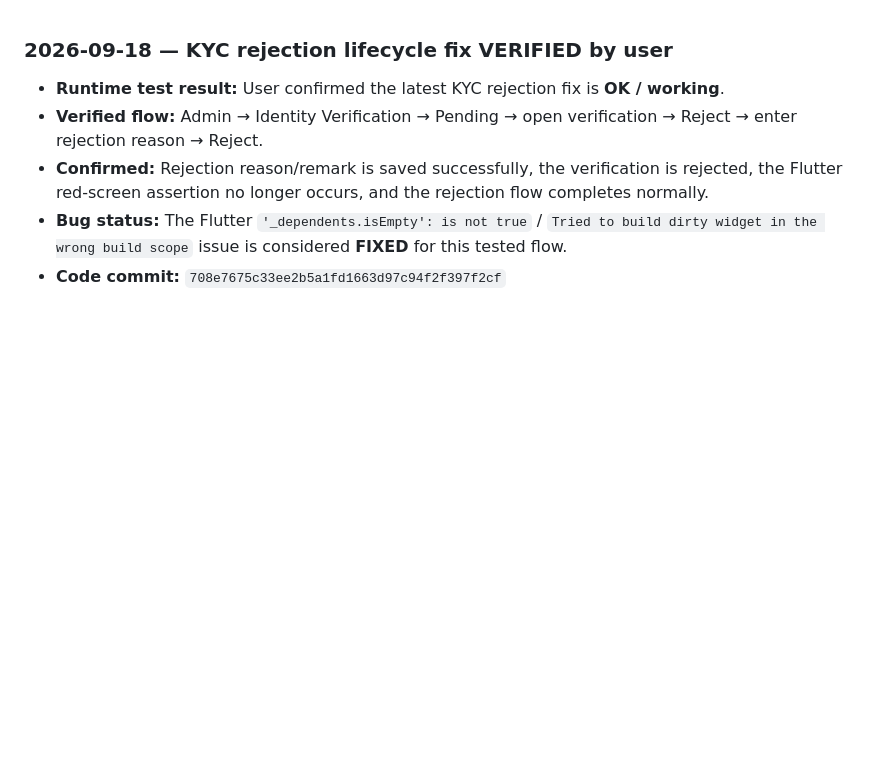
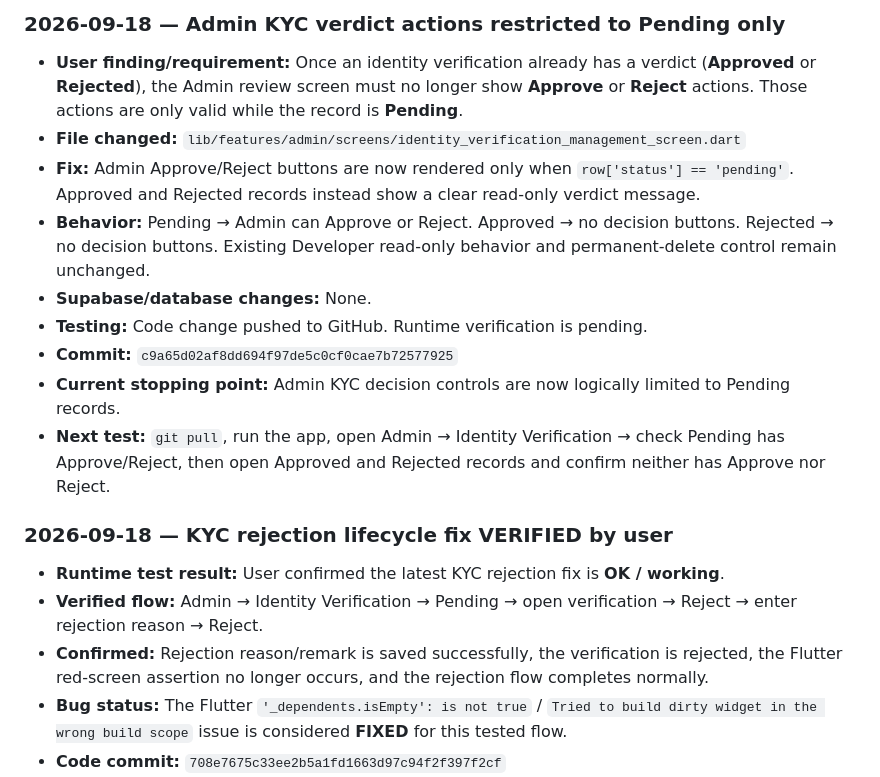
Before and after one commit to royalguard14/HalalFood, a Markdown page: chat-gpt.md, the part around the change. GitHub-like rendering; blank space fills up the shorter version.

Commit message:
document admin KYC verdict action restriction

```diff
--- a/chat-gpt.md
+++ b/chat-gpt.md
@@ -1,3 +1,15 @@
+### 2026-09-18 — Admin KYC verdict actions restricted to Pending only
+
+- **User finding/requirement:** Once an identity verification already has a verdict (**Approved** or **Rejected**), the Admin review screen must no longer show **Approve** or **Reject** actions. Those actions are only valid while the record is **Pending**.
+- **File changed:** `lib/features/admin/screens/identity_verification_management_screen.dart`
+- **Fix:** Admin Approve/Reject buttons are now rendered only when `row['status'] == 'pending'`. Approved and Rejected records instead show a clear read-only verdict message.
+- **Behavior:** Pending → Admin can Approve or Reject. Approved → no decision buttons. Rejected → no decision buttons. Existing Developer read-only behavior and permanent-delete control remain unchanged.
+- **Supabase/database changes:** None.
+- **Testing:** Code change pushed to GitHub. Runtime verification is pending.
+- **Commit:** `c9a65d02af8dd694f97de5c0cf0cae7b72577925`
+- **Current stopping point:** Admin KYC decision controls are now logically limited to Pending records.
+- **Next test:** `git pull`, run the app, open Admin → Identity Verification → check Pending has Approve/Reject, then open Approved and Rejected records and confirm neither has Approve nor Reject.
+
 ### 2026-09-18 — KYC rejection lifecycle fix VERIFIED by user
 
 - **Runtime test result:** User confirmed the latest KYC rejection fix is **OK / working**.
```
